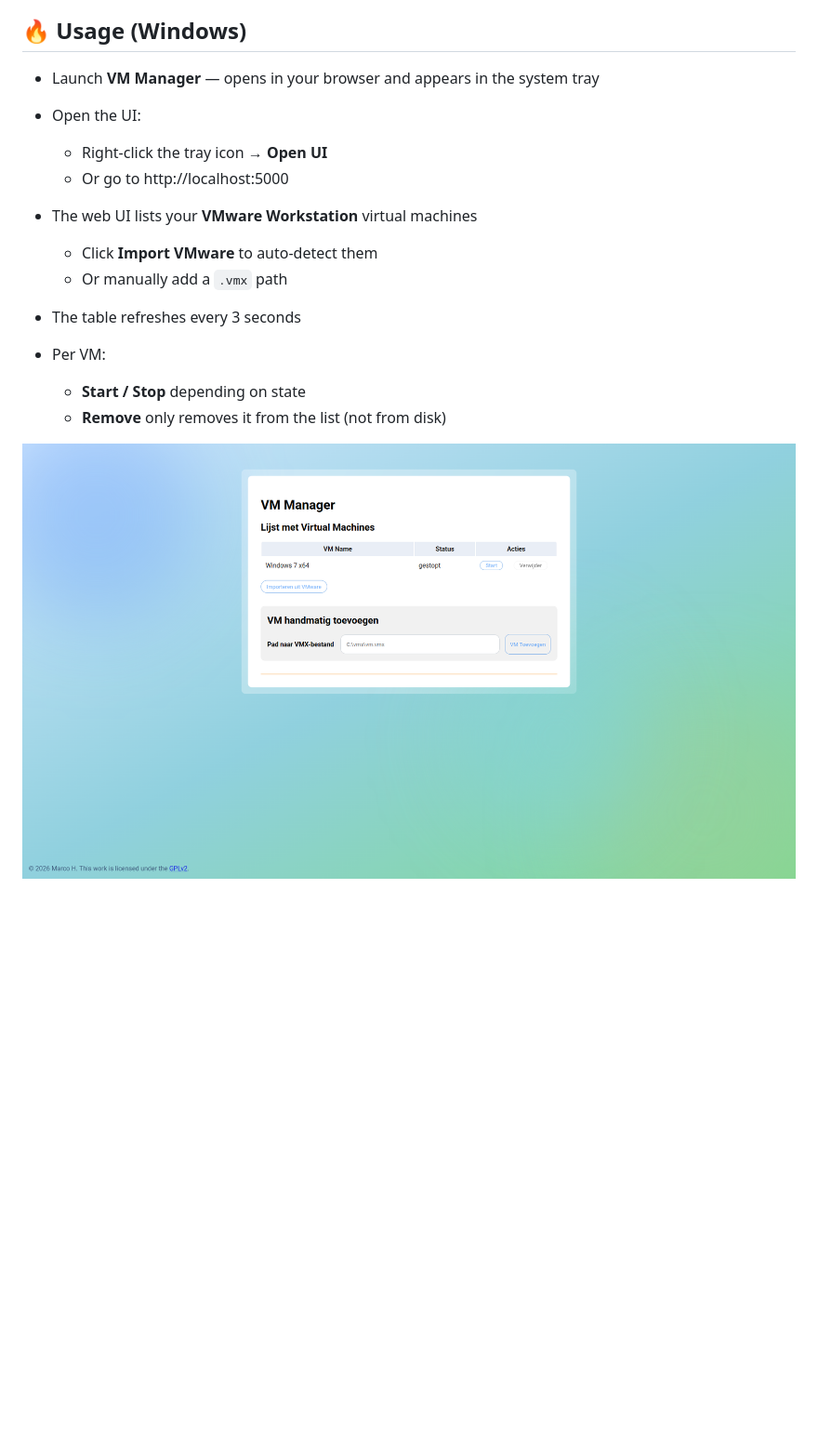
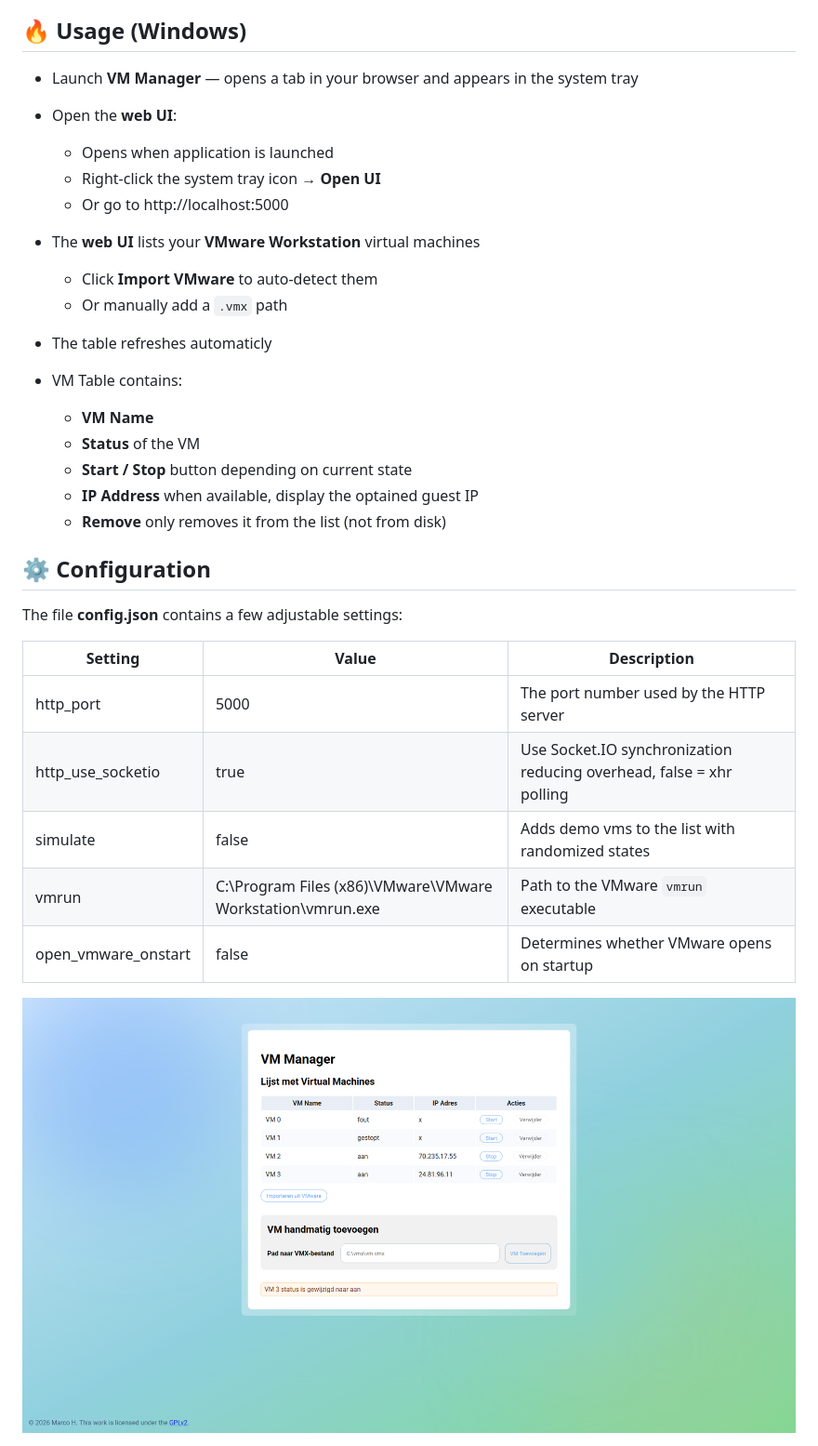
Before and after one commit to mhoek2/vmmanager, a Markdown page: README.md, the part around one of its changes. Shown at 93% size. GitHub-like rendering; pictures changed too: preview.png; blank space fills up the shorter version.

Commit message:
Update preview in README.md and extend with a configuration and development section

```diff
--- a/README.md
+++ b/README.md
@@ -7,19 +7,35 @@ A **Python** application serving a basic web-based page allowing to control the
 2. Open **config.json** and edit the path for **"vmrun"** entry to match with path to your VMware Workstation **vmrun.exe**.
 
 ## :fire: Usage (Windows)
-- Launch **VM Manager** — opens in your browser and appears in the system tray
-- Open the UI:
-  - Right-click the tray icon → **Open UI**
+- Launch **VM Manager** — opens a tab in your browser and appears in the system tray
+- Open the **web UI**:
+  - Opens when application is launched
+  - Right-click the system tray icon → **Open UI**
   - Or go to http://localhost:5000
 
-- The web UI lists your **VMware Workstation** virtual machines
+- The **web UI** lists your **VMware Workstation** virtual machines
   - Click **Import VMware** to auto-detect them
   - Or manually add a `.vmx` path
 
-- The table refreshes every 3 seconds
+- The table refreshes automaticly
 
-- Per VM:
-  - **Start / Stop** depending on state
+- VM Table contains:
+  - **VM Name**
+  - **Status** of the VM
+  - **Start / Stop** button depending on current state
+  - **IP Address** when available, display the optained guest IP
   - **Remove** only removes it from the list (not from disk)
 
+## :gear: Configuration
+The file **config.json** contains a few adjustable settings:
+
+| Setting               | Value                                                                 | Description                                                               |
+|----------------------|----------------------------------------------------------------------|-----------------------------------------------------------------------------|
+| http_port            | 5000                                                                 | The port number used by the HTTP server                                     |
+| http_use_socketio    | true                                                                 | Use Socket.IO synchronization reducing overhead, false = xhr polling        |
+| simulate             | false                                                                | Adds demo vms to the list with randomized states                            |
+| vmrun                | C:\Program Files (x86)\VMware\VMware Workstation\vmrun.exe           | Path to the VMware `vmrun` executable                                       |
+| open_vmware_onstart  | false                                                                | Determines whether VMware opens  on startup                                 |
+
+
 <img width="1920" height="1080" alt="preview" src="https://raw.githubusercontent.com/mhoek2/vmmanager/refs/heads/main/preview.png" />
```
Also changed, not shown: other parts of README.md (+26 -0 lines).
